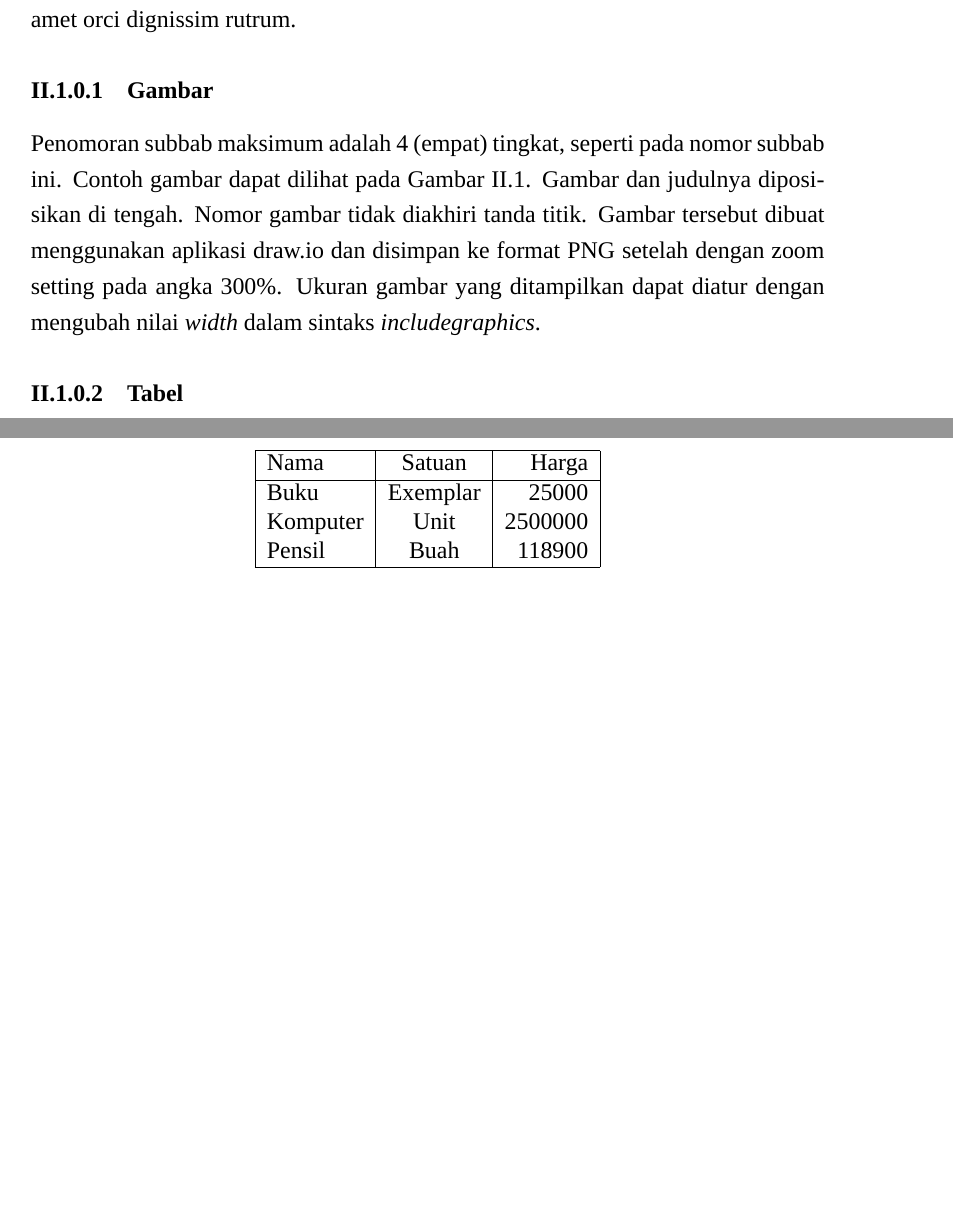
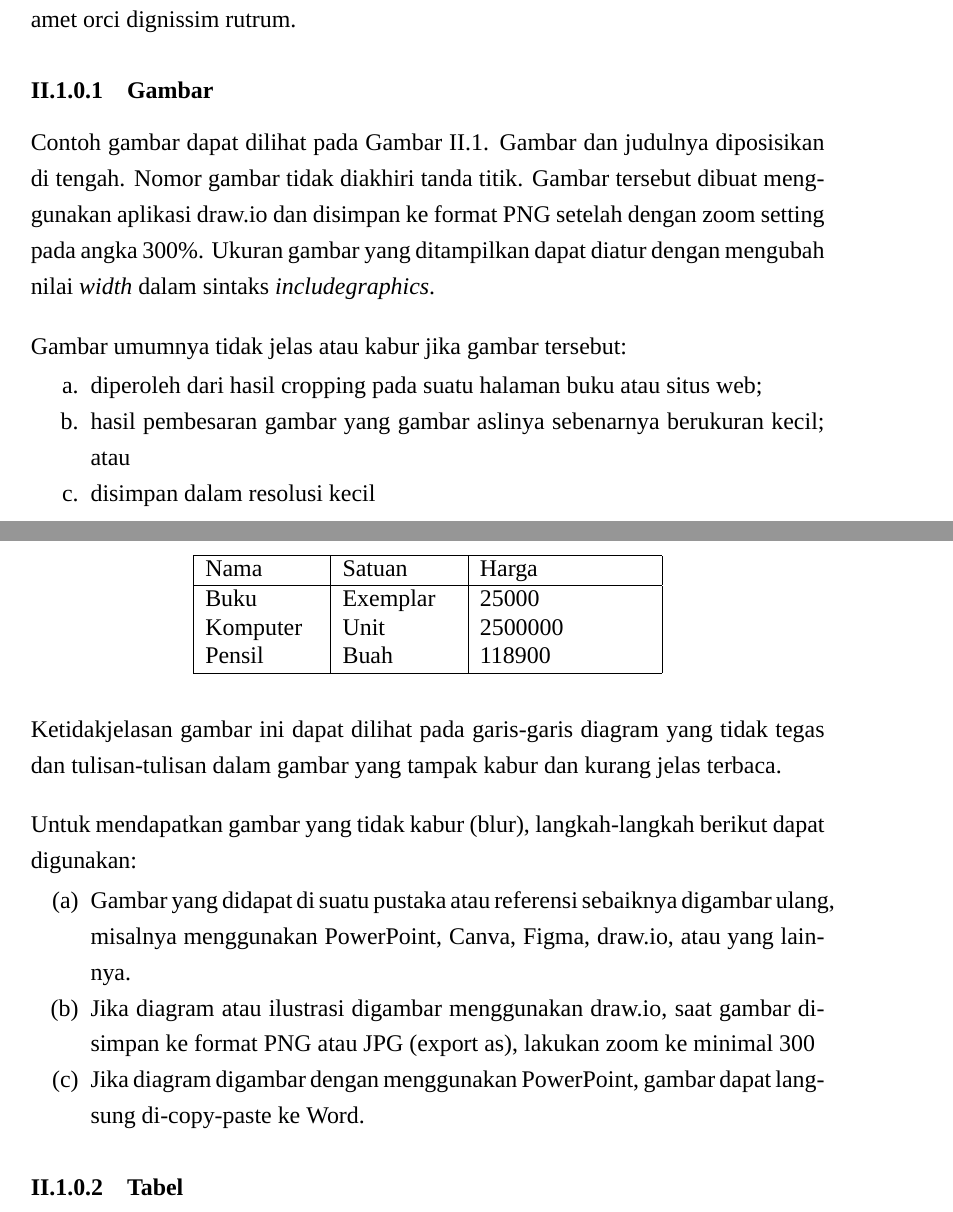
Before and after one commit to thalitazhrr/ProposalTA_18222023, a LaTeX book (ProposalTA.tex): two parts of pages 10 and 12 of 21 before the commit and two parts of pages 10 and 11 of 22 after it, joined at a grey line, cut so that both start at the same text, the shorter picture padded with empty space. Compiled offline with XeLaTeX; a missing font is replaced by an installed copy or a similar font.

Commit message:
Perubahan enumerate

```diff
--- a/ProposalTA.tex
+++ b/ProposalTA.tex
@@ -90,6 +90,8 @@
 \usepackage{listings} % for code listing
 \usepackage{amsmath} % for math
 \usepackage{amssymb} % for math symbols
+\usepackage[shortlabels]{enumitem} % for customizing lists
+\usepackage[skip=12pt]{parskip}
 
 \setcounter{tocdepth}{4} % kedalaman daftar isi sampai subsubbab
 \setcounter{secnumdepth}{4} % kedalaman penomoran sampai subsubbab
@@ -396,7 +398,7 @@ Tuliskan semua tahapan yang akan dilalui selama pelaksanaan tugas akhir. Tahapan
 \lipsum[1]
 
 \subsubsection{Gambar}
-Penomoran subbab maksimum adalah 4 (empat) tingkat, seperti pada nomor subbab ini. Contoh gambar dapat dilihat pada Gambar \ref{gambar:jaringan}. Gambar dan judulnya diposisikan di tengah. Nomor gambar tidak diakhiri tanda titik. Gambar tersebut dibuat menggunakan aplikasi draw.io dan disimpan ke format PNG setelah dengan zoom setting pada angka 300\%. Ukuran gambar yang ditampilkan dapat diatur dengan mengubah nilai \textit{width} dalam sintaks \textit{includegraphics}.
+Contoh gambar dapat dilihat pada Gambar \ref{gambar:jaringan}. Gambar dan judulnya diposisikan di tengah. Nomor gambar tidak diakhiri tanda titik. Gambar tersebut dibuat menggunakan aplikasi draw.io dan disimpan ke format PNG setelah dengan zoom setting pada angka 300\%. Ukuran gambar yang ditampilkan dapat diatur dengan mengubah nilai \textit{width} dalam sintaks \textit{includegraphics}.
 
 \begin{figure}[t] % pilihan opsi yang disarankan: t = top, b = bottom, h = here
 	\centering
@@ -406,6 +408,20 @@ Penomoran subbab maksimum adalah 4 (empat) tingkat, seperti pada nomor subbab in
 	\label{gambar:jaringan}
 \end{figure}
 
+Gambar umumnya tidak jelas atau kabur jika gambar tersebut:
+\begin{enumerate}[a., nosep, topsep=-10pt] % gunakan nosep untuk menghilangkan spasi antar item, dan topsep untuk mengatur spasi atas dan bawah daftar
+  \item diperoleh dari hasil cropping pada suatu halaman buku atau situs web;
+  \item hasil pembesaran gambar yang gambar aslinya sebenarnya berukuran kecil; atau
+  \item disimpan dalam resolusi kecil
+\end{enumerate}
+Ketidakjelasan gambar ini dapat dilihat pada garis-garis diagram yang tidak tegas dan tulisan-tulisan dalam gambar yang tampak kabur dan kurang jelas terbaca.
+
+Untuk mendapatkan gambar yang tidak kabur (blur), langkah-langkah berikut dapat digunakan:
+\begin{enumerate}[(a), nosep, topsep=-10pt]
+\item Gambar yang didapat di suatu pustaka atau referensi sebaiknya digambar ulang, misalnya menggunakan PowerPoint, Canva, Figma, draw.io, atau yang lainnya.
+\item Jika diagram atau ilustrasi digambar menggunakan draw.io, saat gambar disimpan ke format PNG atau JPG (export as), lakukan zoom ke minimal 300% (the default value is 100%).
+\item Jika diagram digambar dengan menggunakan PowerPoint, gambar dapat langsung di-copy-paste ke Word.
+\end{enumerate}
 
 \subsubsection{Tabel}
 Contoh tabel dapat dilihat pada Tabel \ref{tbl:harga1} dan \ref{tbl:harga2}. Tabel dan judulnya dibuat rata kiri dan judul tabel diletakkan di atas tabel. Usahakan tabel dapat ditulis dalam satu halaman, tidak terpotong ke halaman berikutnya.
```
Also changed, not shown: ProposalTA.tex (2 more changed lines).
